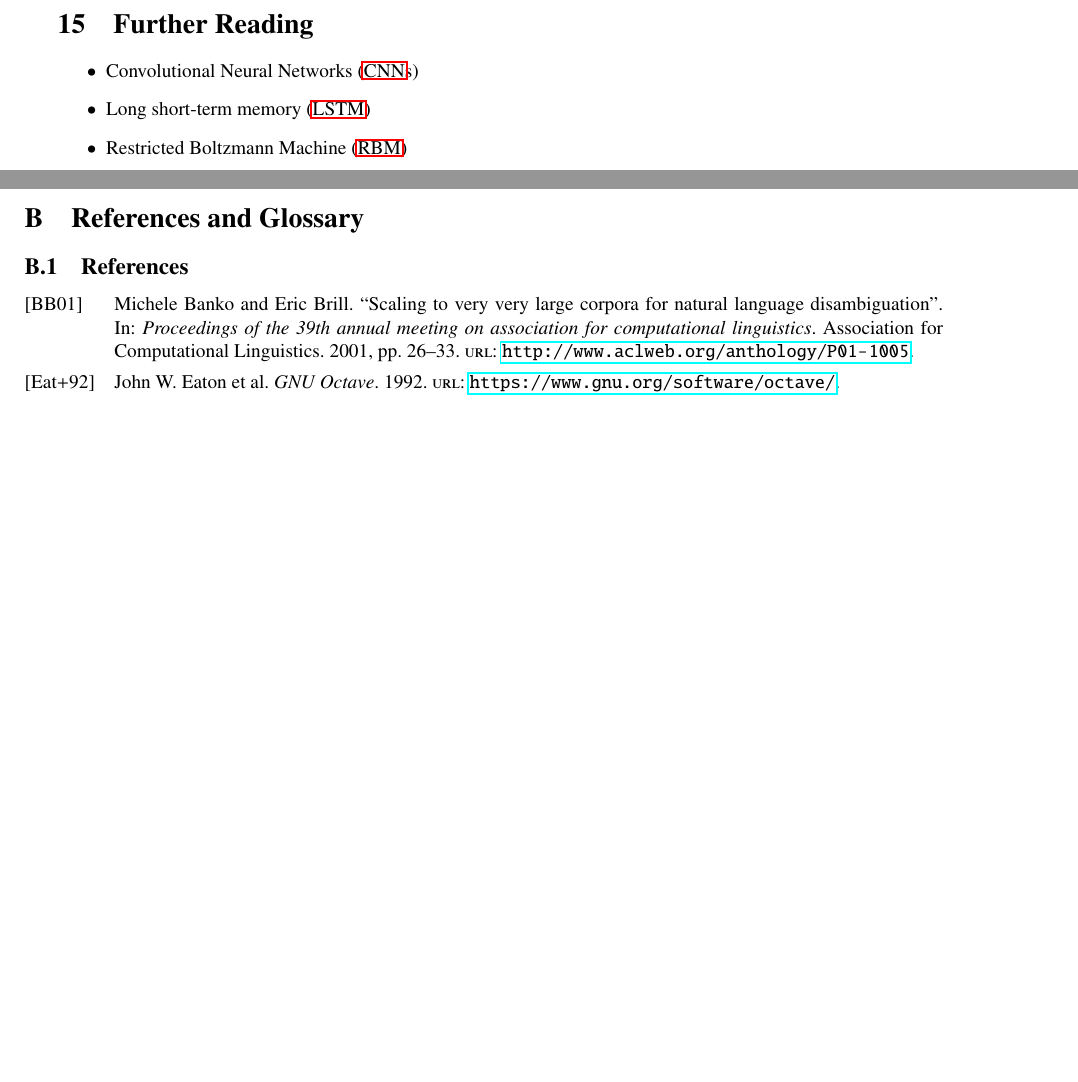
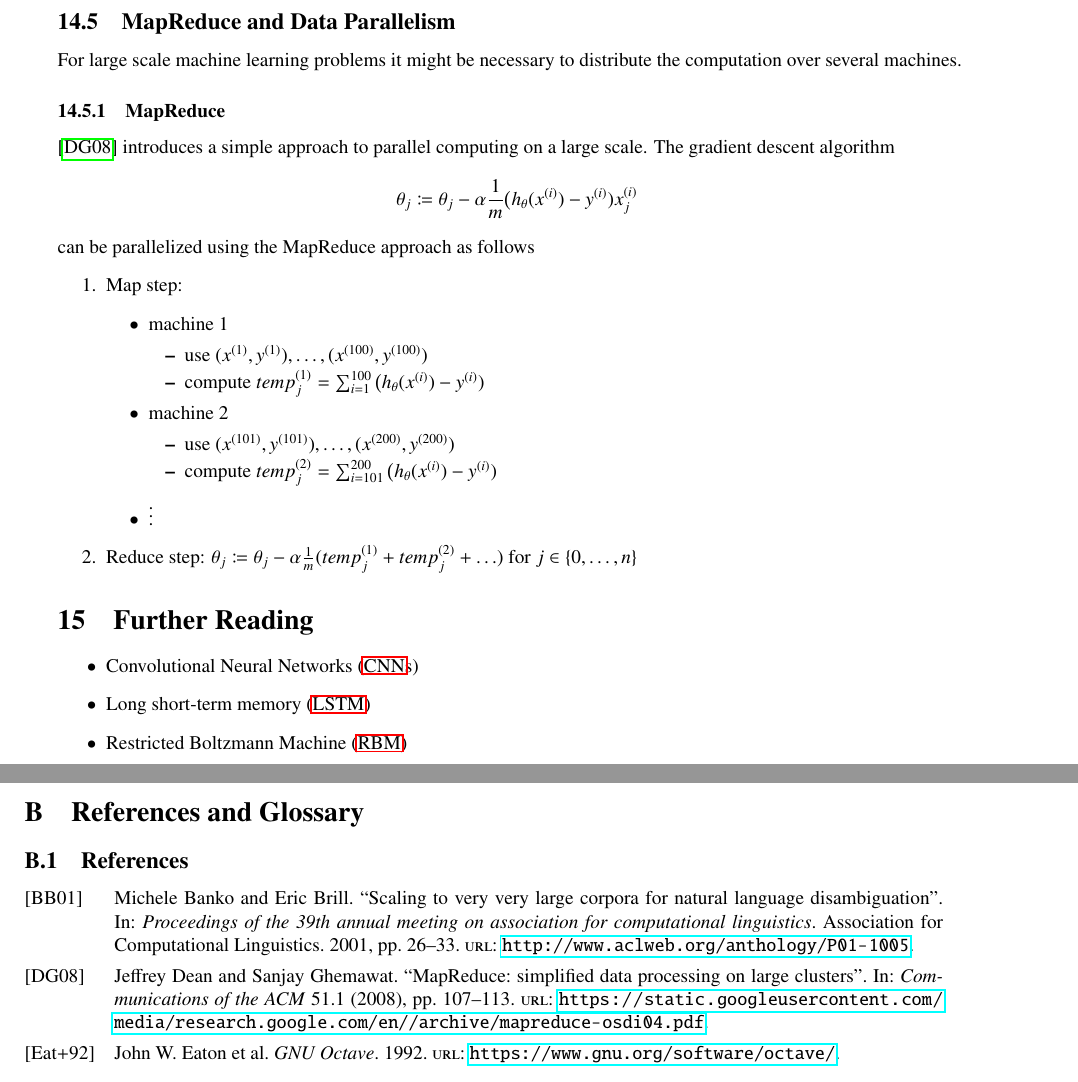
Before and after one commit to wedesoft/machine-learning-tutorial, a LaTeX document (machine-learning-tutorial.tex): two parts of pages 31 and 32 of 33, joined at a grey line, cut at the place of the change, the shorter picture padded with empty space. Compiled offline with pdfLaTeX.

Commit message:
Parallelization

```diff
--- a/machine-learning-tutorial.tex
+++ b/machine-learning-tutorial.tex
@@ -1577,6 +1577,34 @@ This problem is known as the problem of predicting \ac{CTR}.
 
 Other examples are: Choosing special offsers to show sers; customized selection of news articles; product recommendations; ...
 
+\subsection{MapReduce and Data Parallelism}
+For large scale machine learning problems it might be necessary to distribute the computation over several machines.
+
+\subsubsection{MapReduce}
+\citep{mapreduce} introduces a simple approach to parallel computing on a large scale.
+The gradient descent algorithm
+\begin{equation*}
+  \theta_j\coloneqq\theta_j-\alpha\frac{1}{m}\big(h_\theta(\sxi)-\syi)\sxi_j
+\end{equation*}
+can be parallelized using the MapReduce approach as follows
+\begin{enumerate}
+  \item Map step:
+    \begin{itemize}
+      \item machine 1
+        \begin{itemize}
+          \item use $(x^{(1)},y^{(1)}),\ldots,(x^{(100)},y^{(100)})$
+          \item compute $temp^{(1)}_j=\sum_{i=1}^{100}\big(h_\theta(\sxi)-\syi)$
+        \end{itemize}
+      \item machine 2
+        \begin{itemize}
+          \item use $(x^{(101)},y^{(101)}),\ldots,(x^{(200)},y^{(200)})$
+          \item compute $temp^{(2)}_j=\sum_{i=101}^{200}\big(h_\theta(\sxi)-\syi)$
+        \end{itemize}
+      \item $\vdots$
+    \end{itemize}
+  \item Reduce step: $\theta_j\coloneqq\theta_j-\alpha\frac{1}{m}(temp^{(1)}_j+temp^{(2)}_j+\ldots)$ for $j\in\{0,\ldots,n\}$
+\end{enumerate}
+
 \section{Further Reading}
 \begin{itemize}
   \item \acp{CNN}
```
Also changed, not shown: bibliography.bib (+11 -0 lines).
